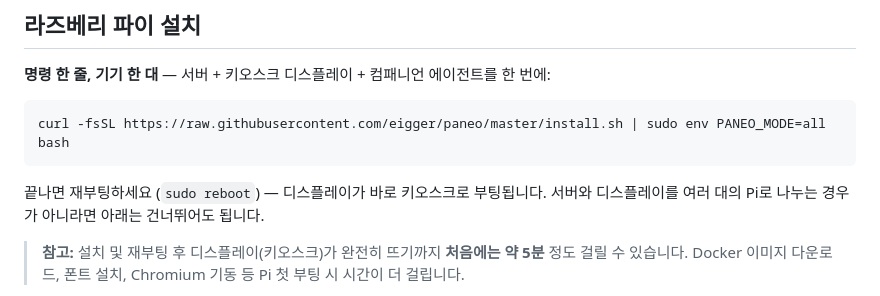
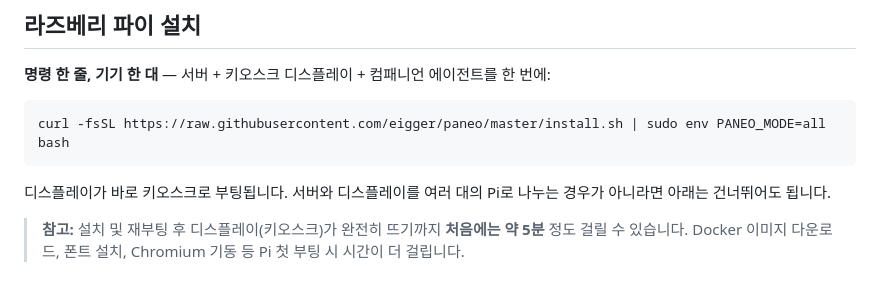
Before and after one commit to eigger/paneo, a Markdown page: README.ko.md, the part around the change. Drawn GitHub-style.

Commit message:
Update reboot instruction and display boot time note
Clarify reboot instruction and note on display boot time.

````diff
--- a/README.ko.md
+++ b/README.ko.md
@@ -131,7 +131,7 @@ GitHub Actions(`.github/workflows/ci.yml`)에서 Node.js 22·24 환경으로 동
 curl -fsSL https://raw.githubusercontent.com/eigger/paneo/master/install.sh | sudo env PANEO_MODE=all bash
 ```
 
-끝나면 재부팅하세요 (`sudo reboot`) — 디스플레이가 바로 키오스크로 부팅됩니다. 서버와 디스플레이를
+디스플레이가 바로 키오스크로 부팅됩니다. 서버와 디스플레이를
 여러 대의 Pi로 나누는 경우가 아니라면 아래는 건너뛰어도 됩니다.
 
 > **참고:** 설치 및 재부팅 후 디스플레이(키오스크)가 완전히 뜨기까지 **처음에는 약 5분** 정도
````
